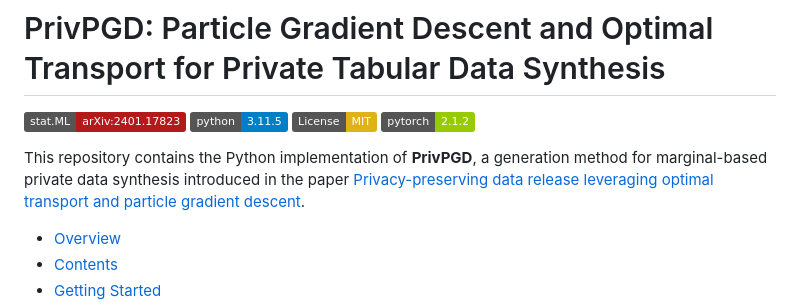
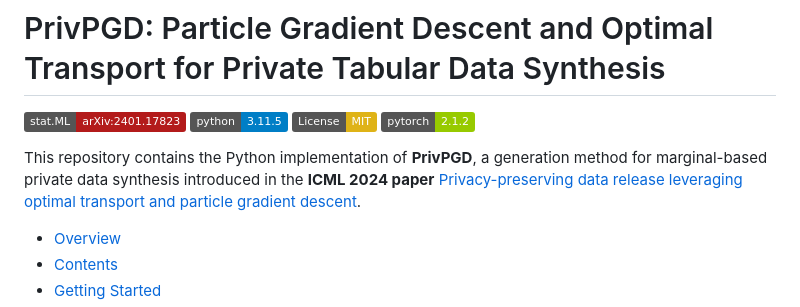
Before and after one commit to jaabmar/private-pgd, a Markdown page: README.md, the part around the change. GitHub-like rendering; badges without logos.

```diff
--- a/README.md
+++ b/README.md
@@ -6,7 +6,7 @@
 [![Pytorch 2.1.2](https://img.shields.io/badge/pytorch-2.1.2-green.svg)](https://pytorch.org/)
 
 
-This repository contains the Python implementation of **PrivPGD**, a generation method for marginal-based private data synthesis introduced in the paper [Privacy-preserving data release leveraging optimal transport and particle gradient descent](https://arxiv.org/abs/2401.17823).
+This repository contains the Python implementation of **PrivPGD**, a generation method for marginal-based private data synthesis introduced in the **ICML 2024 paper** [Privacy-preserving data release leveraging optimal transport and particle gradient descent](https://arxiv.org/abs/2401.17823).
 
 * [Overview](#overview)
 * [Contents](#contents)
```
